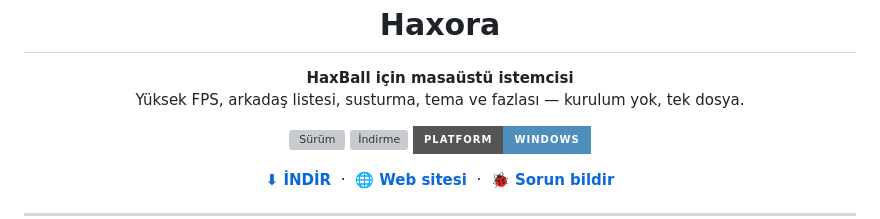
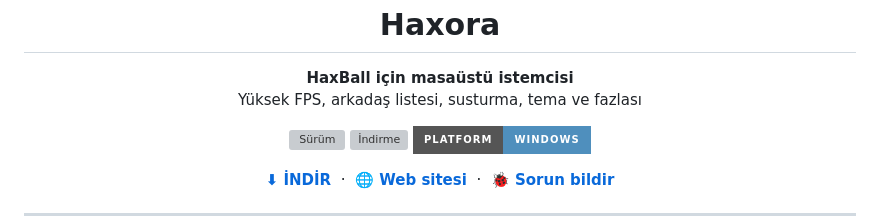
Before and after one commit to nycr0x/Haxora, a Markdown page: README.md, the part around the change. Drawn GitHub-style; badges without logos; grey boxes are pictures that could not be loaded.

```diff
--- a/README.md
+++ b/README.md
@@ -6,7 +6,7 @@
 
 <p>
 <b>HaxBall için masaüstü istemcisi</b><br/>
-Yüksek FPS, arkadaş listesi, susturma, tema ve fazlası — kurulum yok, tek dosya.
+Yüksek FPS, arkadaş listesi, susturma, tema ve fazlası
 </p>
 
 <p>
```
